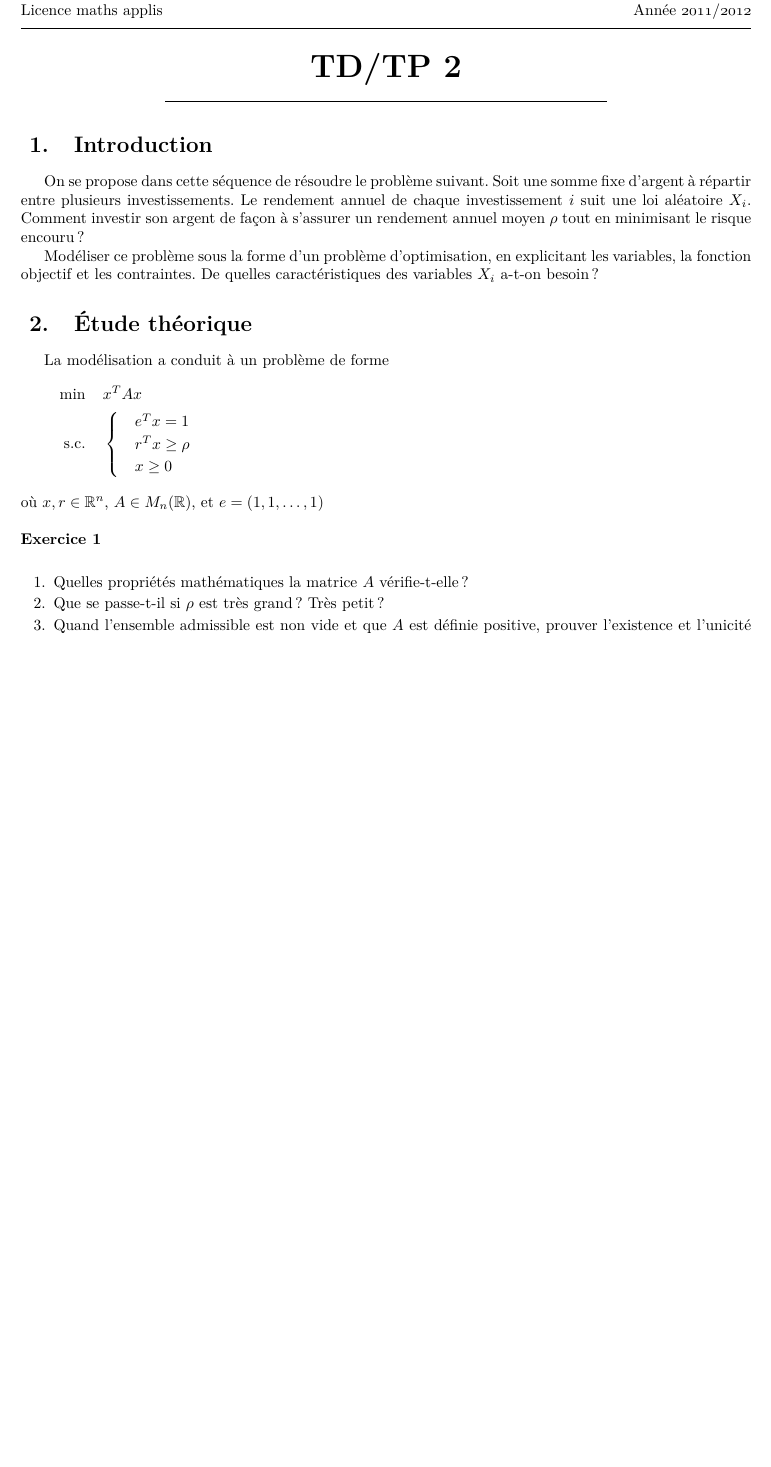
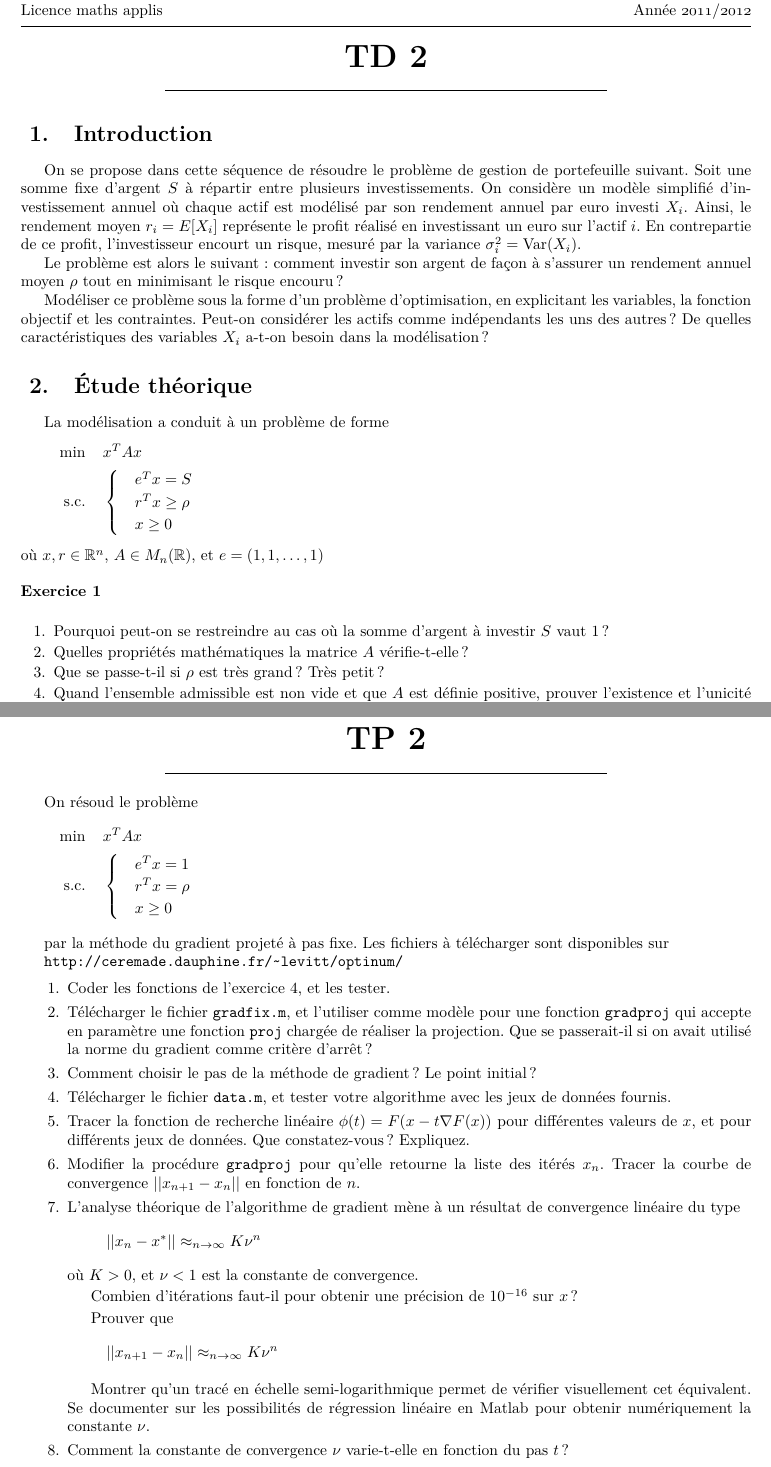
Before and after one commit to gapato/TD, a LaTeX document (optinum/td22012.tex): part of page 1 of 2 before the commit and two parts of pages 1 and 3 of 3 after it, the two joined at a grey line, cut so that both start at the same text, the shorter picture padded with empty space. Compiled offline with pdfLaTeX.

Commit message:
correction + TP

```diff
--- a/optinum/td22012.tex
+++ b/optinum/td22012.tex
@@ -55,7 +55,7 @@ Licence maths applis      \hfill      Ann\'ee \textos{2011}/\textos{2012}
 
 \begin{center}
 
-\textbf{\huge TD/TP 2}
+\textbf{\huge TD 2}
 
 \smallskip
 
@@ -64,23 +64,31 @@ Licence maths applis      \hfill      Ann\'ee \textos{2011}/\textos{2012}
 \end{center}
 
 \section{Introduction}
-On se propose dans cette séquence de résoudre le problème
-suivant. Soit une somme fixe d'argent à répartir entre plusieurs
-investissements. Le rendement annuel de chaque investissement $i$ suit
-une loi aléatoire $X_{i}$. Comment investir son argent de façon à
-s'assurer un rendement annuel moyen $\rho$ tout en minimisant le
-risque encouru ?
+On se propose dans cette séquence de résoudre le problème de gestion
+de portefeuille suivant. Soit une somme fixe d'argent $S$ à répartir
+entre plusieurs investissements. On considère un modèle simplifié
+d'investissement annuel où chaque actif est modélisé par son rendement
+annuel par euro investi $X_{i}$. Ainsi, le rendement moyen $r_{i} =
+E[X_{i}]$ représente le profit réalisé en investissant un euro sur
+l'actif $i$. En contrepartie de ce profit, l'investisseur encourt un
+risque, mesuré par la variance $\sigma_{i}^{2} = \text{Var}(X_{i})$.
+
+Le problème est alors le suivant : comment investir son argent de
+façon à s'assurer un rendement annuel moyen $\rho$ tout en minimisant
+le risque encouru ?
 
 Modéliser ce problème sous la forme d'un problème d'optimisation, en
-explicitant les variables, la fonction objectif et les contraintes. De
-quelles caractéristiques des variables $X_{i}$ a-t-on besoin ?
+explicitant les variables, la fonction objectif et les
+contraintes. Peut-on considérer les actifs comme indépendants les uns
+des autres ? De quelles caractéristiques des variables $X_{i}$ a-t-on
+besoin dans la modélisation ?
 
 \section{Étude théorique}
 La modélisation a conduit à un problème de forme
 \begin{align*}
   \text{min} \;\;\;\;&x^{T} A x\\
   \text{s.c.}\;\;\;\;&\begin{cases}
-    &e^{T} x = 1\\
+    &e^{T} x = S\\
   &r^{T} x \geq \rho\\
   &x \geq 0
   \end{cases}
@@ -89,6 +97,8 @@ où $x, r \in \R^{n}$, $A \in M_{n}(\R)$, et $e = (1,1,\dots,1)$
 
 \begin{exercice}
 \begin{questions}
+\item Pourquoi peut-on se restreindre au cas où la somme d'argent à
+  investir $S$ vaut 1 ?
 \item Quelles propriétés mathématiques la matrice $A$ vérifie-t-elle ?
 \item Que se passe-t-il si $\rho$ est très grand ? Très petit ?
 \item Quand l'ensemble admissible est non vide et que $A$ est
@@ -169,4 +183,70 @@ sous les contraintes $e^{T} x=1, r^{T}x = \rho$.
 \end{questions}
 \end{exercice}
 
+\newpage
+
+\begin{center}
+
+\textbf{\huge TP 2}
+
+\smallskip
+
+\rule{10cm}{0.4pt}
+
+\end{center}
+
+On résoud le problème
+\begin{align*}
+  \text{min} \;\;\;\;&x^{T} A x\\
+  \text{s.c.}\;\;\;\;&\begin{cases}
+    &e^{T} x = 1\\
+  &r^{T} x = \rho\\
+  &x \geq 0
+  \end{cases}
+\end{align*}
+
+par la méthode du gradient projeté à pas fixe. Les fichiers à
+télécharger sont disponibles sur
+
+\verb+http://ceremade.dauphine.fr/~levitt/optinum/+
+
+\begin{enumerate}
+\item Coder les fonctions de l'exercice 4, et les tester.
+\item Télécharger le fichier \verb+gradfix.m+, et l'utiliser comme
+  modèle pour une fonction \verb+gradproj+ qui accepte en paramètre
+  une fonction \verb+proj+ chargée de réaliser la projection. Que se
+  passerait-il si on avait utilisé la norme du gradient comme critère
+  d'arrêt ?
+\item Comment choisir le pas de la méthode de gradient ? Le point
+  initial ?
+\item Télécharger le fichier \verb+data.m+, et tester votre algorithme
+  avec les jeux de données fournis.
+\item Tracer la fonction de recherche linéaire $\phi(t) = F(x-t\nabla
+  F(x))$ pour différentes valeurs de $x$, et pour différents jeux de
+  données. Que constatez-vous ? Expliquez.
+\item Modifier la procédure \verb+gradproj+ pour qu'elle retourne la
+  liste des itérés $x_{n}$. Tracer la courbe de convergence $||x_{n+1}
+  - x_{n}||$ en fonction de $n$.
+\item L'analyse théorique de l'algorithme de gradient mène à un
+  résultat de convergence linéaire du type
+  \begin{align*}
+    ||x_{n} - x^{*}|| \approx_{n\to \infty} K \nu^{n}
+  \end{align*}
+  où $K > 0$, et $\nu < 1$ est la constante de convergence.
+
+  Combien d'itérations faut-il pour obtenir une précision de
+  $10^{-16}$ sur $x$ ?
+
+  Prouver que
+  \begin{align*}
+    ||x_{n+1} - x_{n}|| \approx_{n \to \infty} K \nu^{n}
+  \end{align*}
+
+  Montrer qu'un tracé en échelle semi-logarithmique permet de vérifier
+  visuellement cet équivalent. Se documenter sur les possibilités de
+  régression linéaire en Matlab pour obtenir numériquement la constante
+  $\nu$.
+\item Comment la constante de convergence $\nu$ varie-t-elle en
+  fonction du pas $t$ ?
+\end{enumerate}
 \end{document}
```
Also changed, not shown: optinum/td22012.tex (24 more changed lines).
